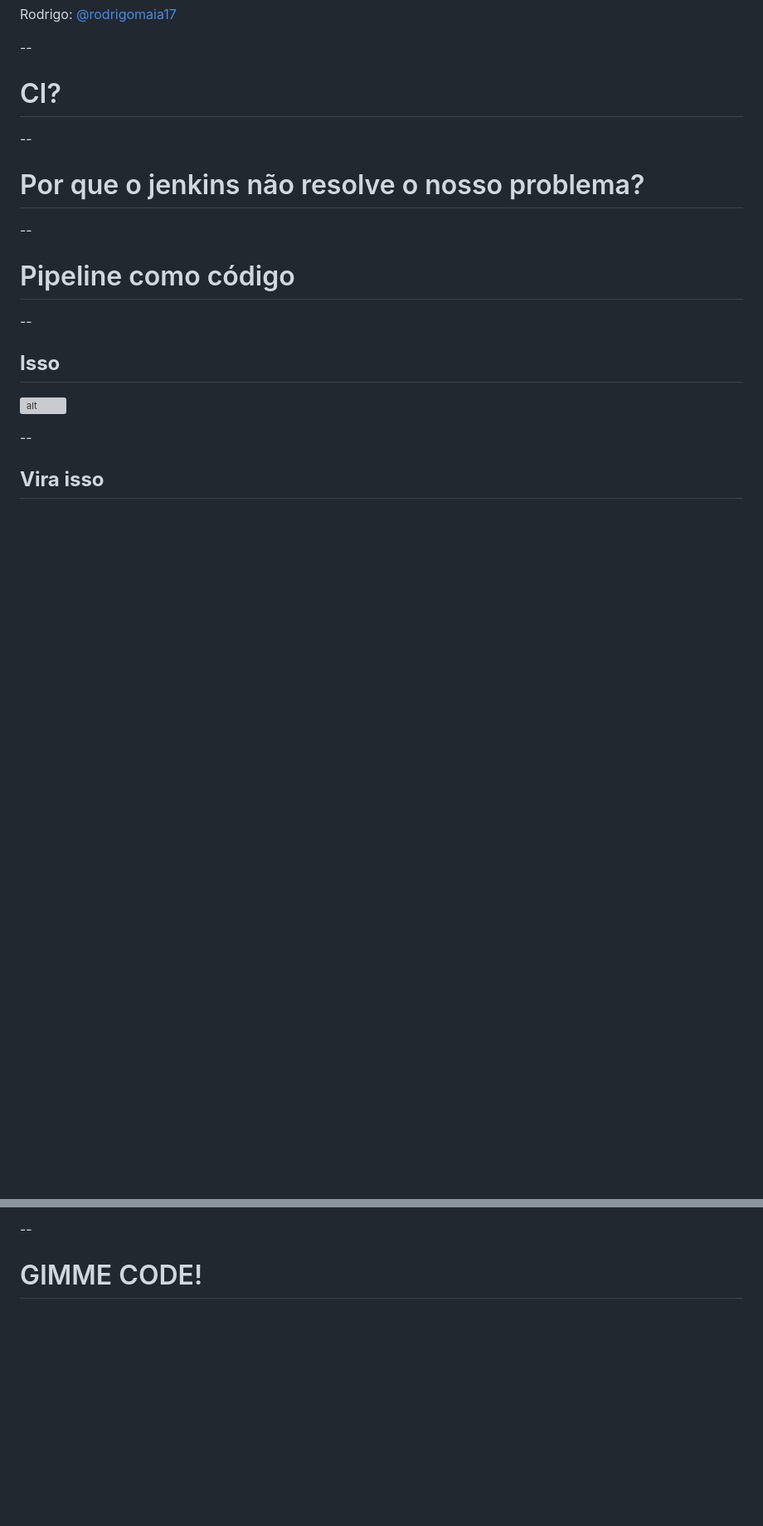
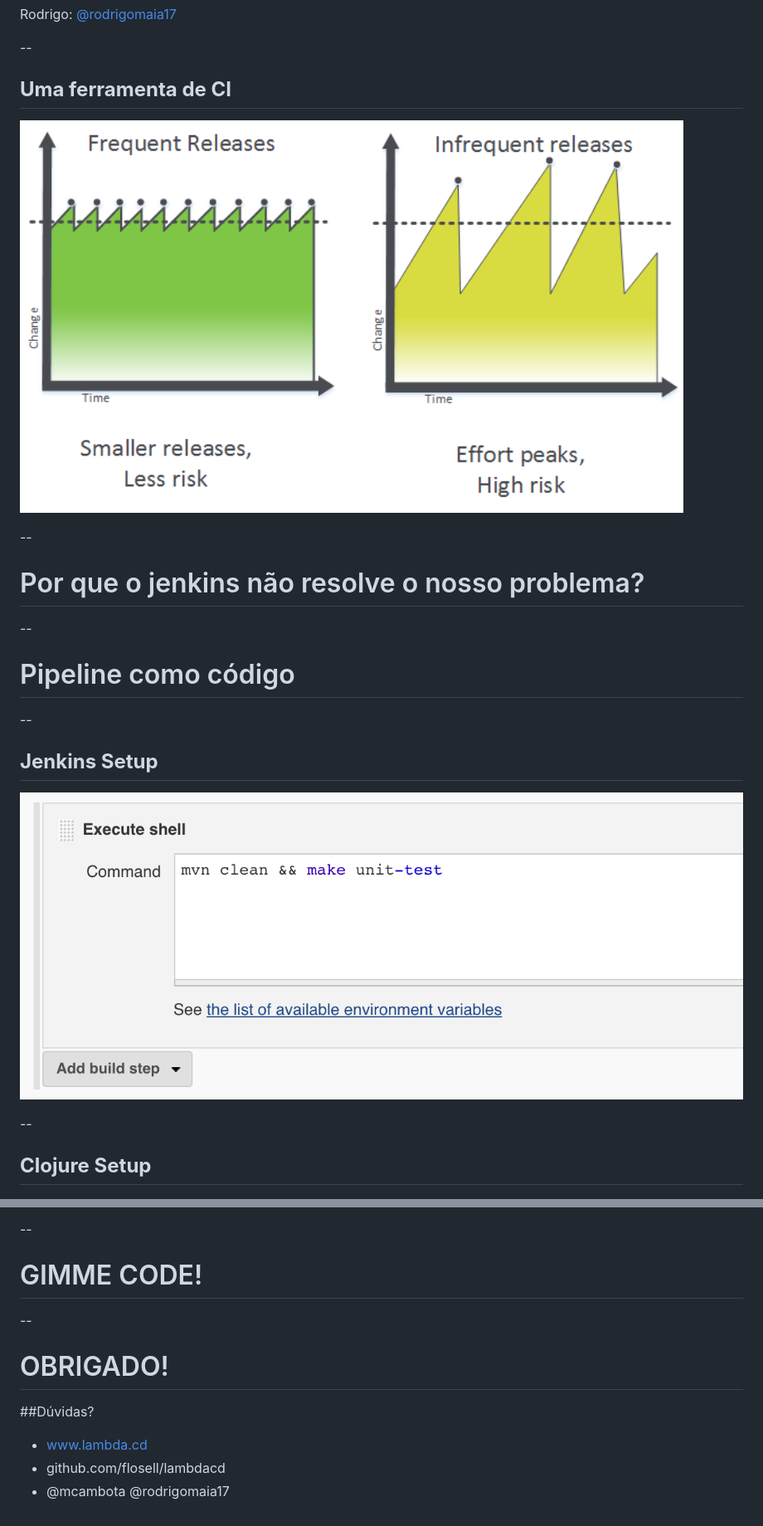
Before and after one commit to rodrimaia/lambdacd-presentation, a Markdown page: presentation.md, 2 parts joined by grey strips. Shown: that part at 83% size. GitHub-like rendering; pictures changed too: img/ci.png (added), img/jenkins.png (added); blank space fills up the shorter version; grey boxes are pictures that could not be loaded.

```diff
--- a/presentation.md
+++ b/presentation.md
@@ -16,7 +16,8 @@ Mateus: [@mrcambota]()
 Rodrigo: [@rodrigomaia17]()
 
 --
-# CI?
+## **Uma ferramenta de CI**
+<img src="img/ci.png" width="800"></img>
 
 --
 # Por que o jenkins não resolve o nosso problema?
@@ -25,11 +26,11 @@ Rodrigo: [@rodrigomaia17]()
 # Pipeline como código
 
 --
-## **Isso**
+## **Jenkins Setup**
 ![alt](img/jenkins.png)
 
 --
-## **Vira isso**
+## **Clojure Setup**
 <img src="img/clojure.png" width="800"></img>
 
 --
@@ -57,3 +58,10 @@ Rodrigo: [@rodrigomaia17]()
 
 --
 # GIMME CODE!
+
+--
+# OBRIGADO!
+##Dúvidas?
+ - www.lambda.cd
+ - github.com/flosell/lambdacd
+ - @mcambota @rodrigomaia17
```
Also changed, not shown: img/clojure.png (added), img/workflow.png (added), 1 other file.
